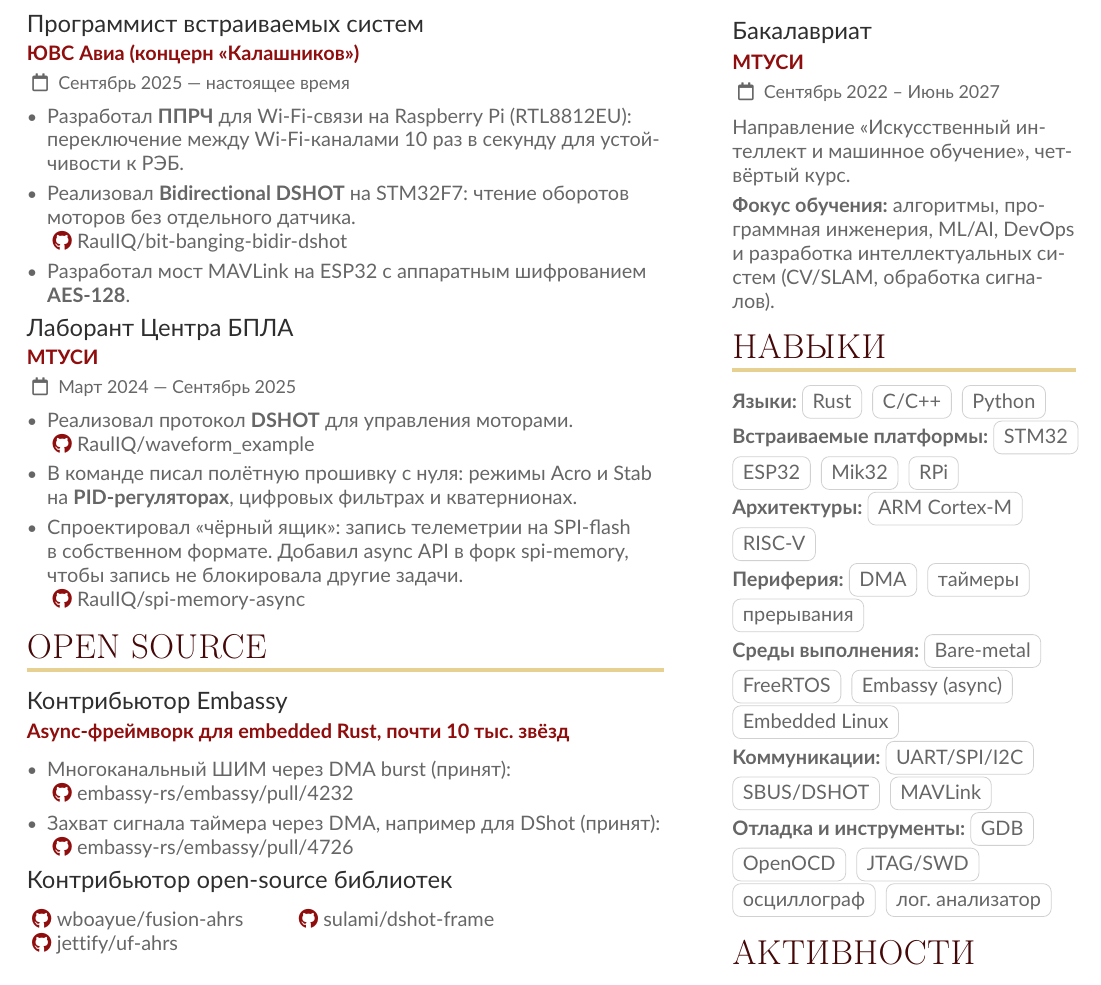
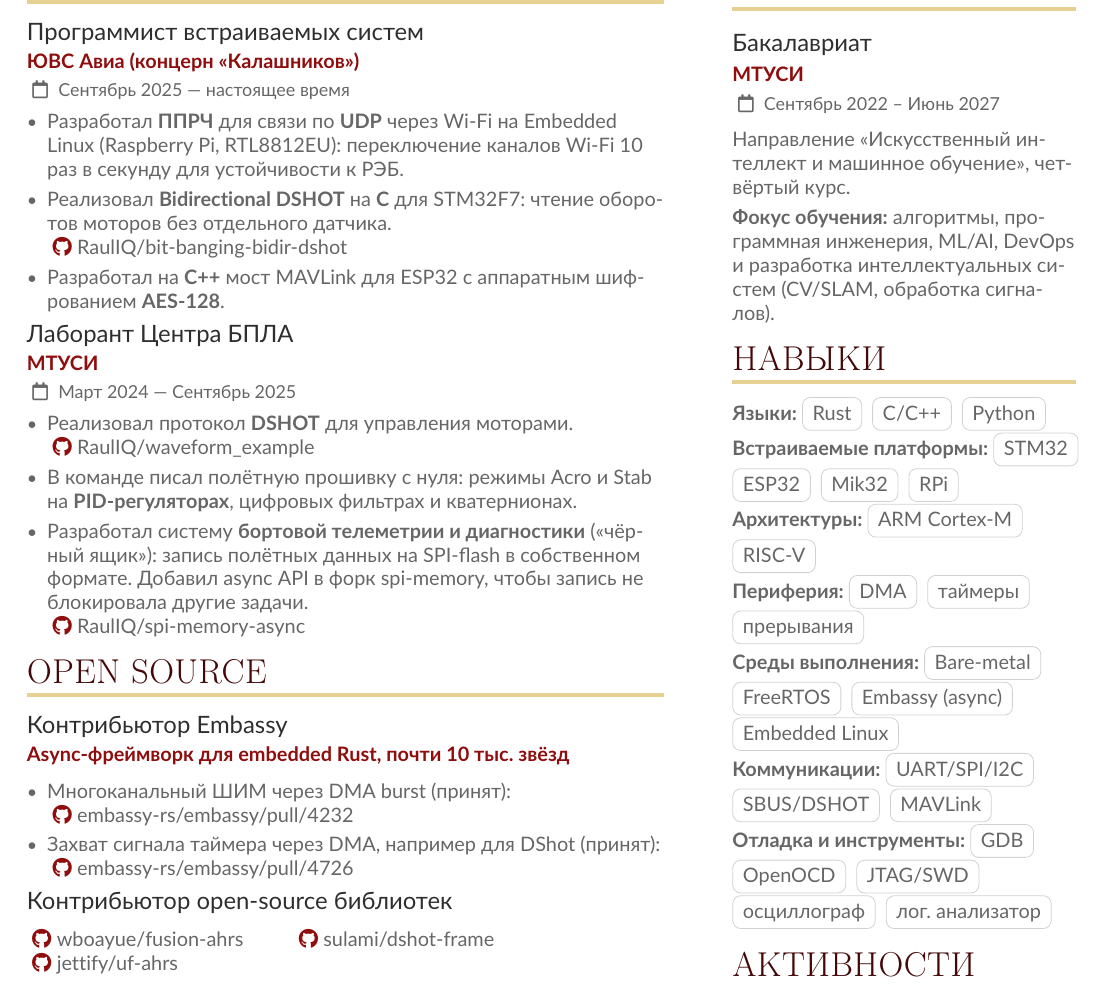
Before and after one commit to RaulIQ/resume, a LaTeX CV (sample.tex): part of the page, cut so that both start at the same text. Compiled offline with pdfLaTeX.

Commit message:
refine project descriptions and technical details in resume

```diff
--- a/sample.tex
+++ b/sample.tex
@@ -148,11 +148,11 @@
 \cvevent{Программист встраиваемых систем}{ЮВС Авиа (концерн «Калашников»)}{Сентябрь 2025 — настоящее время}{}
 
 \begin{itemize}
-  \item Разработал \textbf{ППРЧ} для Wi-Fi-связи на Raspberry Pi (RTL8812EU): переключение между Wi-Fi-каналами 10 раз в секунду для устойчивости к РЭБ.
-  \item Реализовал \textbf{Bidirectional DSHOT} на STM32F7: чтение оборотов моторов без отдельного датчика.
+  \item Разработал \textbf{ППРЧ} для связи по \textbf{UDP} через Wi-Fi на Embedded Linux (Raspberry Pi, RTL8812EU): переключение каналов Wi-Fi 10 раз в секунду для устойчивости к РЭБ.
+  \item Реализовал \textbf{Bidirectional DSHOT} на \textbf{C} для STM32F7: чтение оборотов моторов без отдельного датчика.
 
   \github{RaulIQ/bit-banging-bidir-dshot}
-  \item Разработал мост MAVLink на ESP32 с аппаратным шифрованием \textbf{AES-128}.
+  \item Разработал на \textbf{C++} мост MAVLink для ESP32 с аппаратным шифрованием \textbf{AES-128}.
 \end{itemize}
 
 \cvevent{Лаборант Центра БПЛА}{МТУСИ}{Март 2024 — Сентябрь 2025}{}
@@ -161,7 +161,7 @@
 
   \github{RaulIQ/waveform_example}
   \item В команде писал полётную прошивку с нуля: режимы Acro и Stab на \textbf{PID-регуляторах}, цифровых фильтрах и кватернионах.
-  \item Спроектировал «чёрный ящик»: запись телеметрии на SPI-flash в собственном формате. Добавил async API в форк spi-memory, чтобы запись не блокировала другие задачи.
+  \item Разработал систему \textbf{бортовой телеметрии и диагностики} («чёрный ящик»): запись полётных данных на SPI-flash в собственном формате. Добавил async API в форк spi-memory, чтобы запись не блокировала другие задачи.
 
   \github{RaulIQ/spi-memory-async}
 \end{itemize}
```
Also changed, not shown: sample.pdf.
